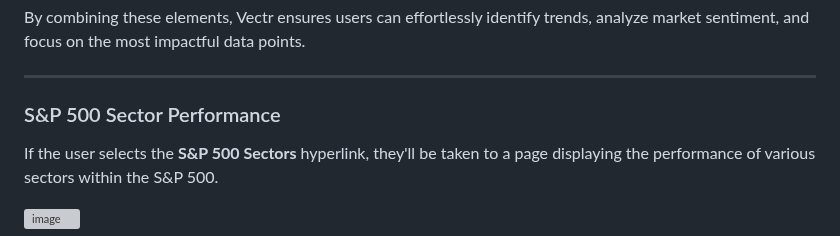
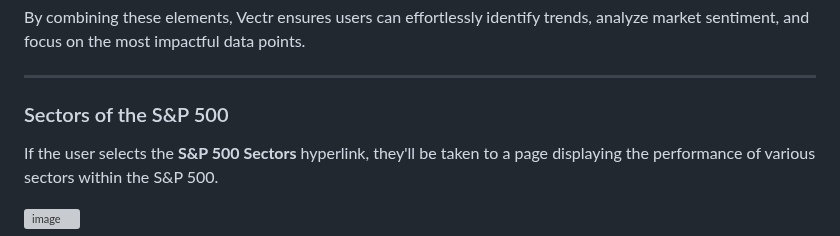
Before and after one commit to NickRoccuzzo/Vectr, a Markdown page: README.md, the part around the change. Drawn GitHub-style; grey boxes are pictures that could not be loaded.

```diff
--- a/README.md
+++ b/README.md
@@ -211,7 +211,7 @@ By combining these elements, Vectr ensures users can effortlessly identify trend
 
 ------------
 
-### S&P 500 Sector Performance
+### Sectors of the S&P 500
 
 If the user selects the **S&P 500 Sectors** hyperlink, they'll be taken to a page displaying the performance of various sectors within the S&P 500.
 
```
